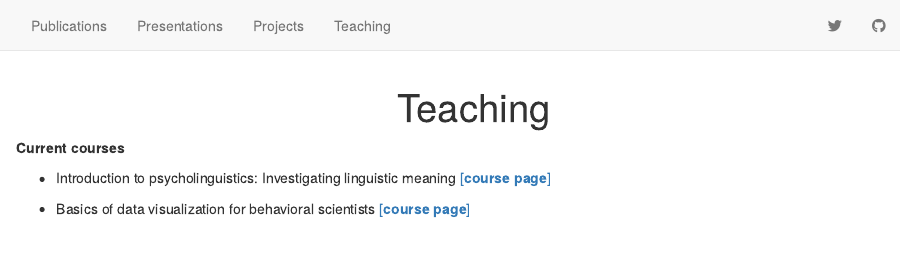
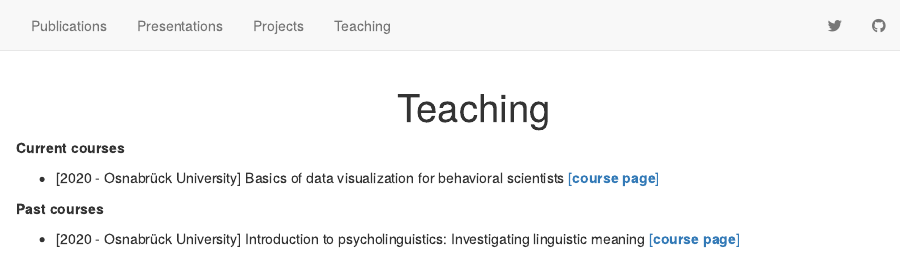
Before and after one commit to vinimacuch/vinimacuch.github.io, an R Markdown document (teaching.Rmd): the page in a window 1100 px wide, from its top. Rendered offline with R 4.5, knitr and Pandoc, with nearby package versions; drawn as R Markdown's standard HTML page in place of the format the file asks for.

Commit message:
updated personal page

```diff
--- a/teaching.Rmd
+++ b/teaching.Rmd
@@ -17,6 +17,8 @@ h1 {
 
 **Current courses**
 
-* Introduction to psycholinguistics: Investigating linguistic meaning [[**course page**]](https://vini-macuch-silva.github.io/intro-to-psycholinguistics/)
+* [2020 - Osnabrück University] Basics of data visualization for behavioral scientists [[**course page**]](https://vini-macuch-silva.github.io/basics-of-data-viz-for-behavioral-scientists/)
 
-* Basics of data visualization for behavioral scientists [[**course page**]](https://vini-macuch-silva.github.io/basics-of-data-viz-for-behavioral-scientists/)
+**Past courses**
+
+* [2020 - Osnabrück University] Introduction to psycholinguistics: Investigating linguistic meaning [[**course page**]](https://vini-macuch-silva.github.io/intro-to-psycholinguistics/)
```
Also changed, not shown: _footer.html, about.html, conference-papers.html, conference-posters.html, index.html, journal-papers.html, ongoing-projects.html, peer-reviewed-talks.html, presentations.html, projects.html, publications.html, teaching.html.
